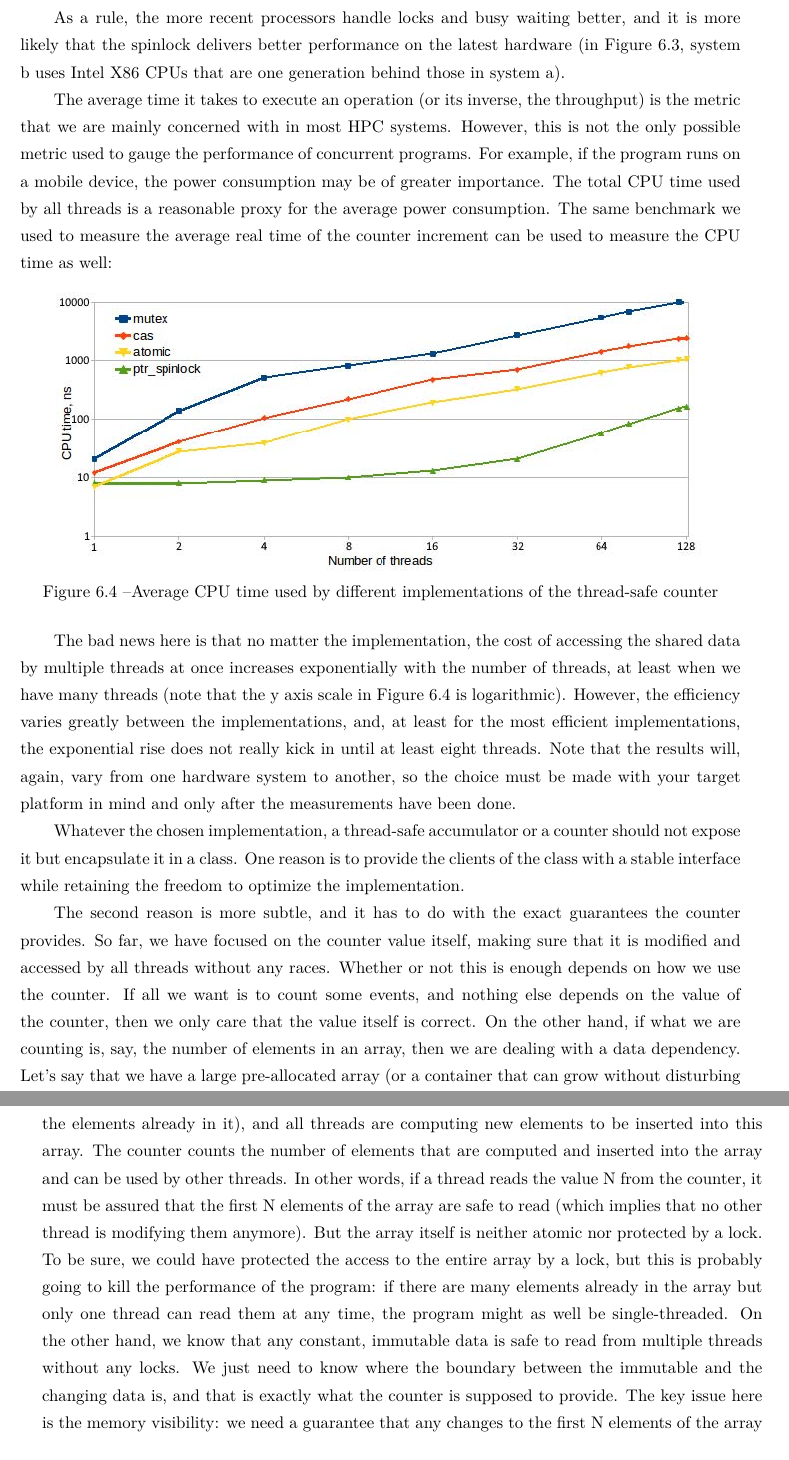
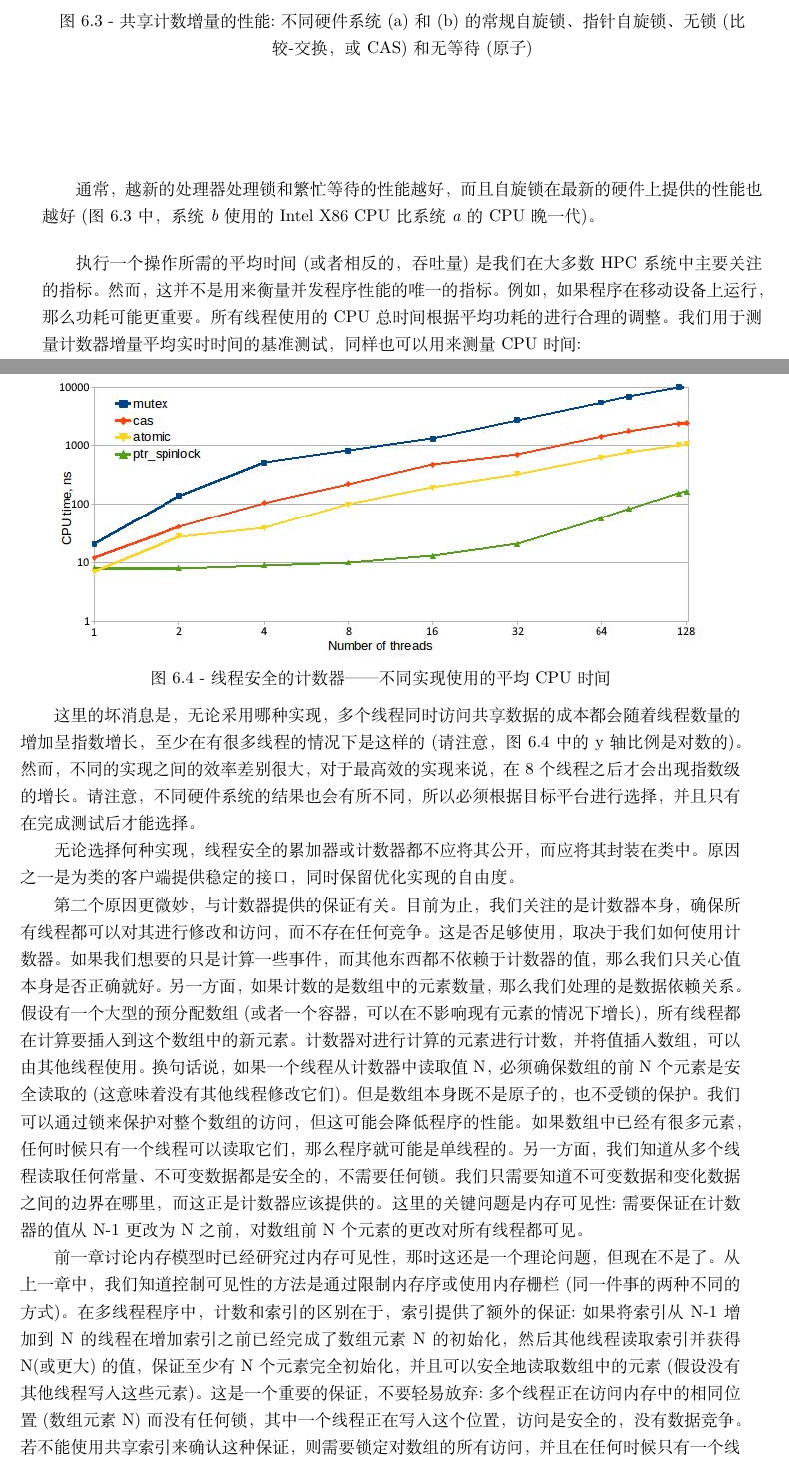
Before and after one commit to xiaoweiChen/The-Art-of-Writing-Efficient-Programs, a LaTeX book (The-Art-of-Writing-Efficient-Programs.tex, which reads content/2/chapter6/4.tex): two parts of pages 150 and 151 of 317 before the commit and two parts of pages 149 and 150 of 317 after it, joined at a grey line, cut at the place of the change. Compiled offline with XeLaTeX.

Commit message:
update chapter 6

```diff
--- a/content/2/chapter6/4.tex
+++ b/content/2/chapter6/4.tex
@@ -84,3 +84,4 @@ One obvious advantage of the pointer spinlock is that, as long as it provides th
 %\hspace*{\fill} \\ %插入空行
 \begin{center}
 \includegraphics[width=0.9\textwidth]{content/2/chapter6/images/3.jpg}\\
+图6.3 - 共享计数增量的性能:不同硬件系统(a)和(b)的常规自旋锁、指针自旋锁、无锁(比较-交换，或CAS)和无等待(原子)
@@ -88,22 +88,22 @@ Figure 6.3 – Performance of a shared count increment: regular spinlock, pointe
 \end{center}
 
-As a rule, the more recent processors handle locks and busy waiting better, and it is more likely that the spinlock delivers better performance on the latest hardware (in Figure 6.3, system b uses Intel X86 CPUs that are one generation behind those in system a).
+通常，越新的处理器处理锁和繁忙等待的性能越好，而且自旋锁在最新的硬件上提供的性能也越好(图6.3中，系统\textit{b}使用的Intel X86 CPU比系统\textit{a}的CPU晚一代)。
 
-The average time it takes to execute an operation (or its inverse, the throughput) is the metric that we are mainly concerned with in most HPC systems. However, this is not the only possible metric used to gauge the performance of concurrent programs. For example, if the program runs on a mobile device, the power consumption may be of greater importance. The total CPU time used by all threads is a reasonable proxy for the average power consumption. The same benchmark we used to measure the average real time of the counter increment can be used to measure the CPU time as well:
+执行一个操作所需的平均时间(或者相反的，吞吐量)是我们在大多数HPC系统中主要关注的指标。然而，这并不是用来衡量并发程序性能的唯一的指标。例如，如果程序在移动设备上运行，那么功耗可能更重要。所有线程使用的CPU总时间根据平均功耗的进行合理的调整。我们用于测量计数器增量平均实时时间的基准测试，同样也可以用来测量CPU时间:
 
 %\hspace*{\fill} \\ %插入空行
 \begin{center}
 \includegraphics[width=0.9\textwidth]{content/2/chapter6/images/4.jpg}\\
-Figure 6.4 – Average CPU time used by different implementations of the thread-safe counter
+图6.4 - 线程安全的计数器——不同实现使用的平均CPU时间
 \end{center}
 
-The bad news here is that no matter the implementation, the cost of accessing the shared data by multiple threads at once increases exponentially with the number of threads, at least when we have many threads (note that the y axis scale in Figure 6.4 is logarithmic). However, the efficiency varies greatly between the implementations, and, at least for the most efficient implementations, the exponential rise does not really kick in until at least eight threads. Note that the results will, again, vary from one hardware system to another, so the choice must be made with your target platform in mind and only after the measurements have been done.
+这里的坏消息是，无论采用哪种实现，多个线程同时访问共享数据的成本都会随着线程数量的增加呈指数增长，至少在有很多线程的情况下是这样的(请注意，图6.4中的y轴比例是对数的)。然而，不同的实现之间的效率差别很大，对于最高效的实现来说，在8个线程之后才会出现指数级的增长。请注意，不同硬件系统的结果也会有所不同，所以必须根据目标平台进行选择，并且只有在完成测试后才能选择。
 
-Whatever the chosen implementation, a thread-safe accumulator or a counter should not expose it but encapsulate it in a class. One reason is to provide the clients of the class with a stable interface while retaining the freedom to optimize the implementation.
+无论选择何种实现，线程安全的累加器或计数器都不应将其公开，而应将其封装在类中。原因之一是为类的客户端提供稳定的接口，同时保留优化实现的自由度。
 
-The second reason is more subtle, and it has to do with the exact guarantees the counter provides. So far, we have focused on the counter value itself, making sure that it is modified and accessed by all threads without any races. Whether or not this is enough depends on how we use the counter. If all we want is to count some events, and nothing else depends on the value of the counter, then we only care that the value itself is correct. On the other hand, if what we are counting is, say, the number of elements in an array, then we are dealing with a data dependency. Let's say that we have a large pre-allocated array (or a container that can grow without disturbing the elements already in it), and all threads are computing new elements to be inserted into this array.  The counter counts the number of elements that are computed and inserted into the array and can be used by other threads. In other words, if a thread reads the value N from the counter, it must be assured that the first N elements of the array are safe to read (which implies that no other thread is modifying them anymore). But the array itself is neither atomic nor protected by a lock. To be sure, we could have protected the access to the entire array by a lock, but this is probably going to kill the performance of the program: if there are many elements already in the array but only one thread can read them at any time, the program might as well be single-threaded. On the other hand, we know that any constant, immutable data is safe to read from multiple threads without any locks. We just need to know where the boundary between the immutable and the changing data is, and that is exactly what the counter is supposed to provide. The key issue here is the memory visibility: we need a guarantee that any changes to the first N elements of the array become visible to all threads before the value of the counter changes from N-1 to N.
+第二个原因更微妙，与计数器提供的保证有关。目前为止，我们关注的是计数器本身，确保所有线程都可以对其进行修改和访问，而不存在任何竞争。这是否足够使用，取决于我们如何使用计数器。如果我们想要的只是计算一些事件，而其他东西都不依赖于计数器的值，那么我们只关心值本身是否正确就好。另一方面，如果计数的是数组中的元素数量，那么我们处理的是数据依赖关系。假设有一个大型的预分配数组(或者一个容器，可以在不影响现有元素的情况下增长)，所有线程都在计算要插入到这个数组中的新元素。计数器对进行计算的元素进行计数，并将值插入数组，可以由其他线程使用。换句话说，如果一个线程从计数器中读取值N，必须确保数组的前N个元素是安全读取的(这意味着没有其他线程修改它们)。但是数组本身既不是原子的，也不受锁的保护。我们可以通过锁来保护对整个数组的访问，但这可能会降低程序的性能。如果数组中已经有很多元素，任何时候只有一个线程可以读取它们，那么程序就可能是单线程的。另一方面，我们知道从多个线程读取任何常量、不可变数据都是安全的，不需要任何锁。我们只需要知道不可变数据和变化数据之间的边界在哪里，而这正是计数器应该提供的。这里的关键问题是内存可见性:需要保证在计数器的值从N-1更改为N之前，对数组前N个元素的更改对所有线程都可见。
 
-We studied memory visibility in the previous chapter when we discussed the memory model. At the time, it might  have appeared to be a largely theoretical matter, but not anymore. From the last chapter, we know that the way we control the visibility is by restricting the memory order or by using memory barriers (two different ways to talk about the same thing). The key difference between a count and an index in a multi-threaded program is that the index provides an additional guarantee: if the thread that increments the index from N-1 to N had completed the initialization of the array element N before it incremented the index, then any other thread that reads the index and gets the value of N (or greater) is guaranteed to see at least N fully initialized and safe to read elements in the array (assuming no other thread writes into these elements, of course). This is a non-trivial guarantee, do not easily dismiss it: multiple threads are accessing the same location in memory (the array element N) without any locking, and one of these threads is writing into this location, and yet, the access is safe, there is no data race. If we could not arrange for this guarantee using the shared index, we would have to lock all accesses to the array, and only one thread would be able to read it at any time. Instead, we can use this atomic index class:
+前一章讨论内存模型时已经研究过内存可见性，那时这还是一个理论问题，但现在不是了。从上一章中，我们知道控制可见性的方法是通过限制内存序或使用内存栅栏(同一件事的两种不同的方式)。在多线程程序中，计数和索引的区别在于，索引提供了额外的保证:如果将索引从N-1增加到N的线程在增加索引之前已经完成了数组元素N的初始化，然后其他线程读取索引并获得N(或更大)的值，保证至少有N个元素完全初始化，并且可以安全地读取数组中的元素(假设没有其他线程写入这些元素)。这是一个重要的保证，不要轻易放弃:多个线程正在访问内存中的相同位置(数组元素N)而没有任何锁，其中一个线程正在写入这个位置，访问是安全的，没有数据竞争。若不能使用共享索引来确认这种保证，则需要锁定对数组的所有访问，并且在任何时候只有一个线程能够读取它。相反，我们可以使用这个原子索引类:
 
 \hspace*{\fill} \\ %插入空行
 \noindent
```
Also changed, not shown: content/2/chapter6/4.tex (19 more changed lines).
